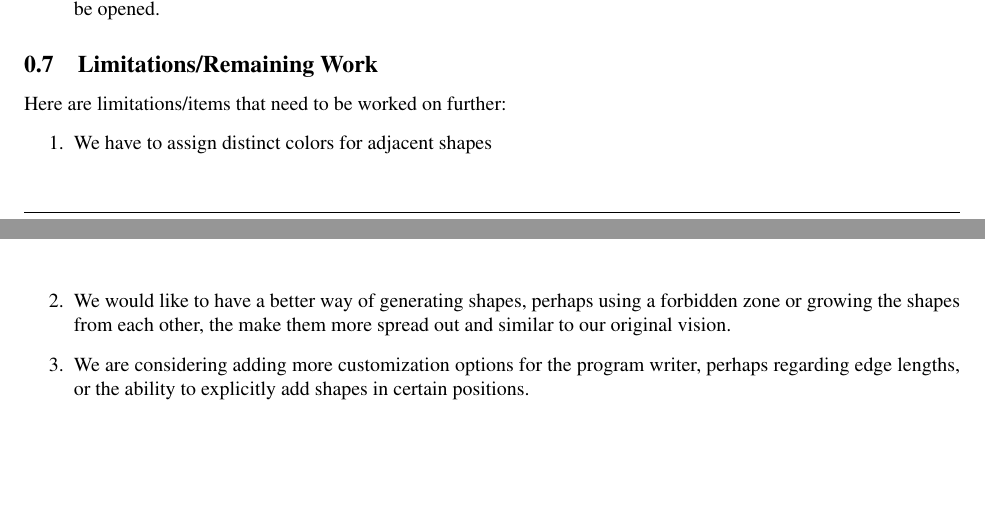
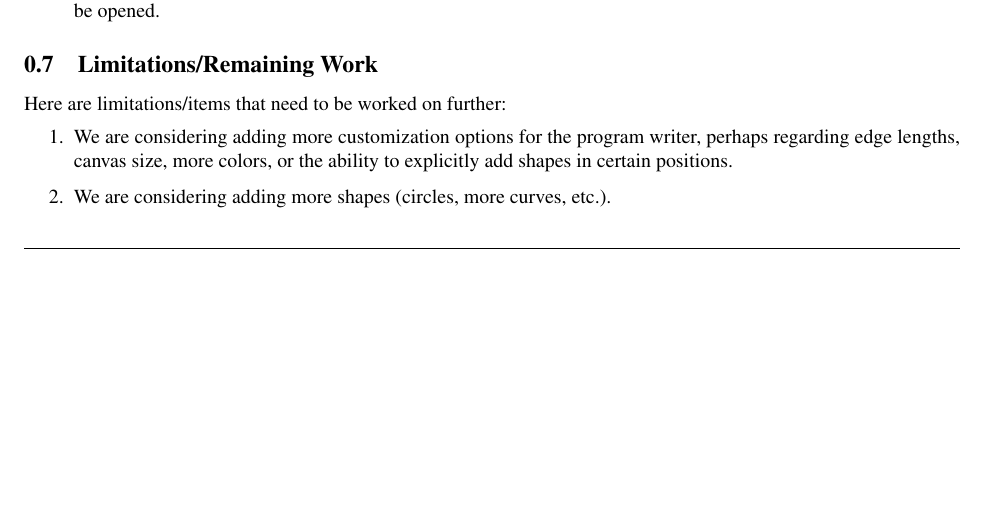
Before and after one commit to dbarowy/abstra, a LaTeX document (docs/specification.tex): two parts of pages 2 and 3 of 3 before the commit and part of page 2 of 2 after it, the two joined at a grey line, cut so that both start at the same text, the shorter picture padded with empty space. Compiled offline with pdfLaTeX; a LaTeX package or settings file that is missing is left out.

Commit message:
Final Submission

```diff
--- a/docs/specification.tex
+++ b/docs/specification.tex
@@ -209,9 +209,8 @@ Example ASTs:
 \subsection{Limitations/Remaining Work}
 Here are limitations/items that need to be worked on further:
 \begin{enumerate}
-\item We have to assign distinct colors for adjacent shapes
-\item We would like to have a better way of generating shapes, perhaps using a forbidden zone or growing the shapes from each other, the make them more spread out and similar to our original vision.
-\item We are considering adding more customization options for the program writer, perhaps regarding edge lengths, or the ability to explicitly add shapes in certain positions.
+\item We are considering adding more customization options for the program writer, perhaps regarding edge lengths, canvas size, more colors, or the ability to explicitly add shapes in certain positions.
+\item We are considering adding more shapes (circles, more curves, etc.).
 \end{enumerate}
 
 % DO NOT DELETE ANYTHING BELOW THIS LINE
```
Also changed, not shown: Video Presentation Link.txt (added, +1 -0 lines), docs/specification.pdf, 1 other file.
